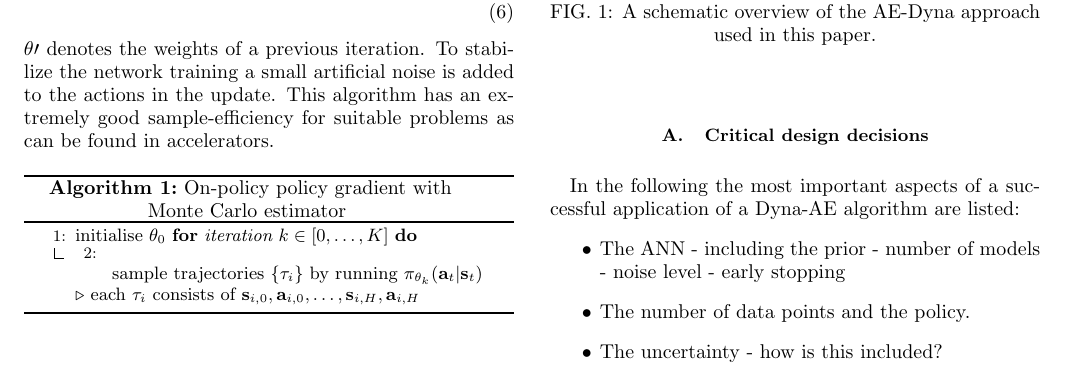
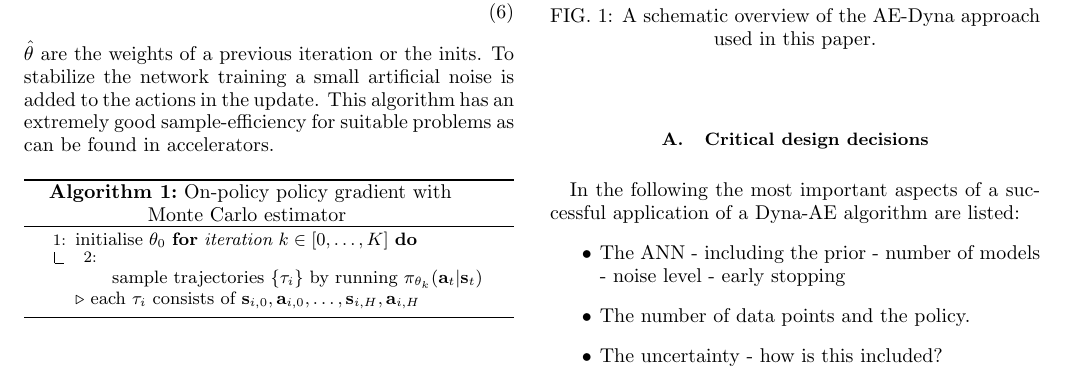
Before and after one commit to MathPhysSim/FERMI_RL_Paper, a LaTeX paper (main.tex): part of page 2 of 6, cut so that both start at the same text. Compiled offline with pdfLaTeX.

Commit message:
txs auto checkin

```diff
--- a/main.tex
+++ b/main.tex
@@ -202,7 +202,7 @@ The maximum is given analytically as $\max_a Q(s,a) = V(s)$, hence from \cref{eq
 \begin{align}
 	\min_\theta\left( (\reward(\bs_t,\ba_t)+\gamma \min_{\hat\theta,\tilde \theta} V_{\theta\prime}(s_{t+1}) - (1+\gamma) Q_\theta(s_t,a_t)\right)^2
 \end{align}
-$\theta\prime$ denotes the weights of a previous iteration. To stabilize the network training a small artificial noise is added to the actions in the update. This algorithm has an extremely good sample-efficiency for suitable problems as can be found in accelerators.
+$\hat\theta$ are the weights of a previous iteration or the inits. To stabilize the network training a small artificial noise is added to the actions in the update. This algorithm has an extremely good sample-efficiency for suitable problems as can be found in accelerators.
 %\subsection{New NAF network architecture}
 
 \begin{algorithm}[ht]
```
